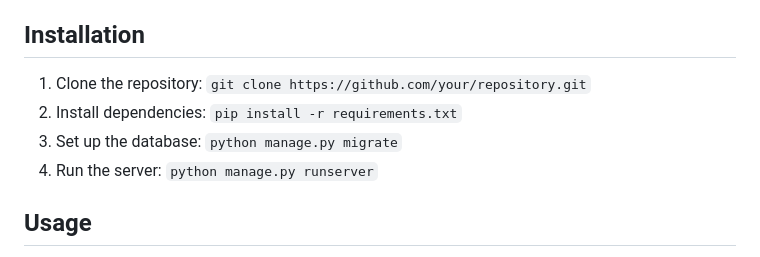
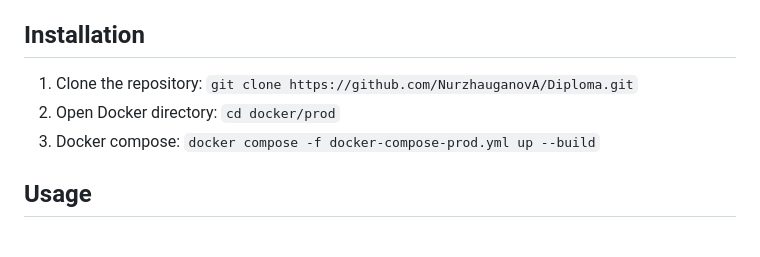
Before and after one commit to NurzhauganovA/Diploma, a Markdown page: README.md, the part around the change. Rendered like a GitHub page.

```diff
--- a/README.md
+++ b/README.md
@@ -18,10 +18,9 @@ This project is aimed at developing an internal school management system that ca
 
 ## Installation
 
-1. Clone the repository: `git clone https://github.com/your/repository.git`
-2. Install dependencies: `pip install -r requirements.txt`
-3. Set up the database: `python manage.py migrate`
-4. Run the server: `python manage.py runserver`
+1. Clone the repository: `git clone https://github.com/NurzhauganovA/Diploma.git`
+2. Open Docker directory: `cd docker/prod`
+3. Docker compose: `docker compose -f docker-compose-prod.yml up --build`
 
 ## Usage
 
```
